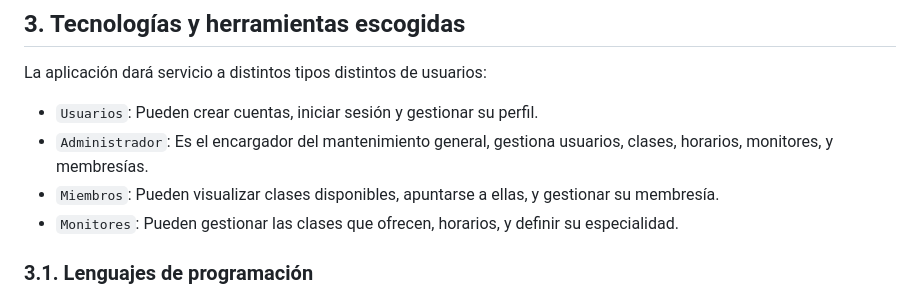
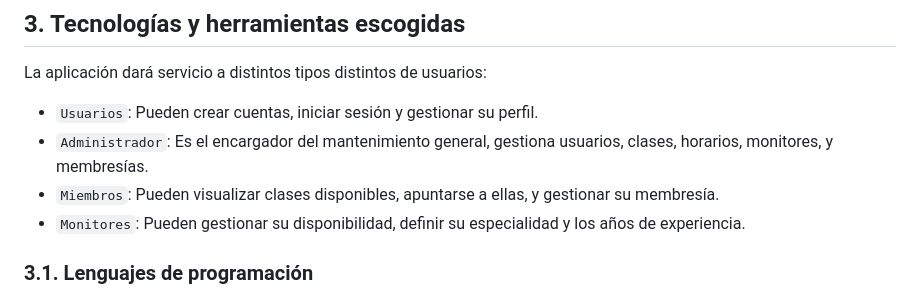
Before and after one commit to SINUSJ8/Proyecto_M12, a Markdown page: README.md, the part around the change. GitHub-like rendering.

```diff
--- a/README.md
+++ b/README.md
@@ -27,7 +27,7 @@ La aplicación dará servicio a distintos tipos distintos de usuarios:
 - `Usuarios`: Pueden crear cuentas, iniciar sesión y gestionar su perfil.
 - `Administrador`: Es el encargador del mantenimiento general, gestiona usuarios, clases, horarios, monitores, y membresías.
 - `Miembros`: Pueden visualizar clases disponibles, apuntarse a ellas, y gestionar su membresía.
-- `Monitores`: Pueden gestionar las clases que ofrecen, horarios, y definir su especialidad.
+- `Monitores`: Pueden gestionar su disponibilidad, definir su especialidad y los años de experiencia.
 <a name="lenguajes_programacion"></a>
 ### 3.1. Lenguajes de programación
 - **PHP**: Se utiliza como el lenguaje de programación principal para el backend.
```
